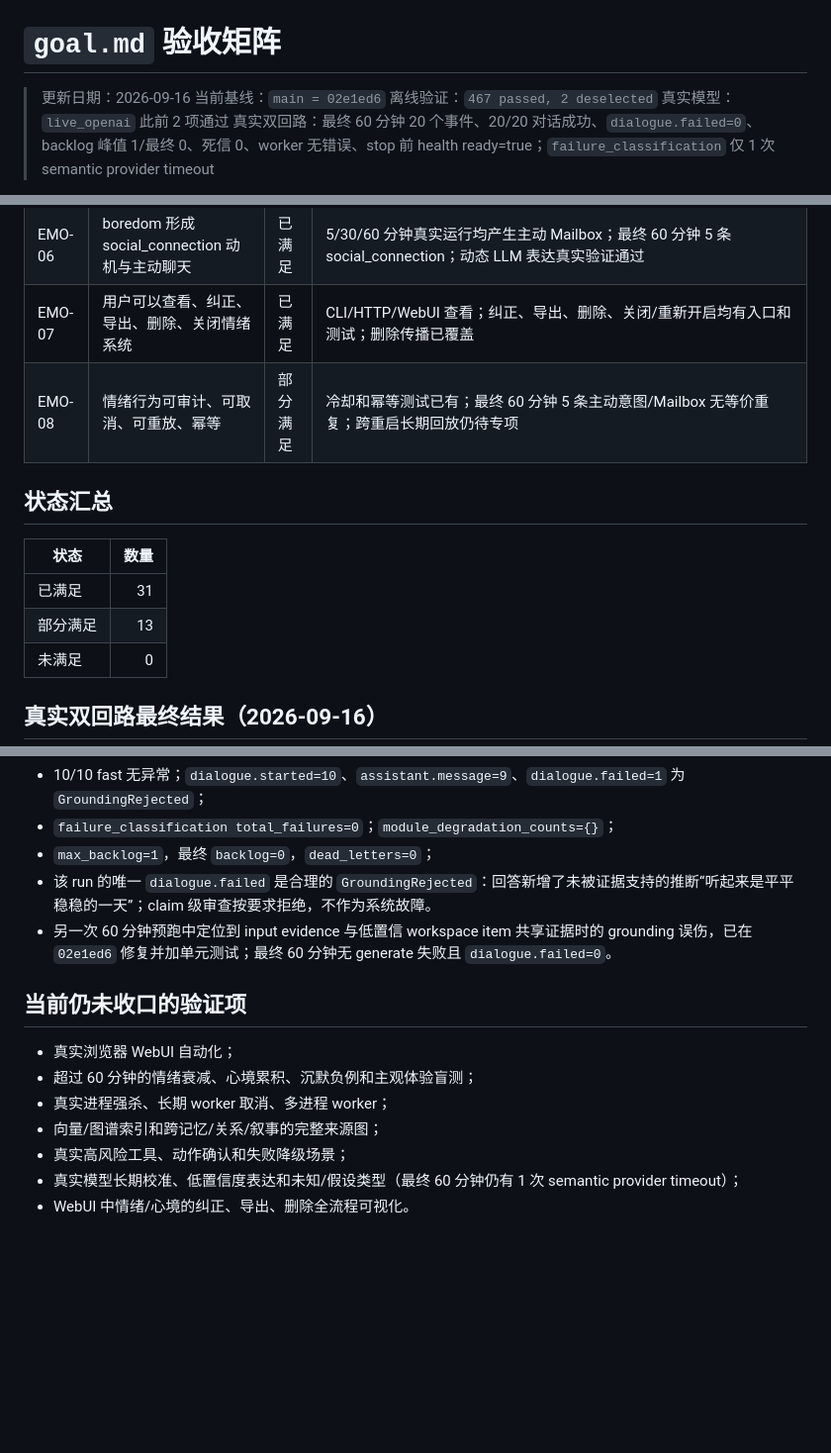
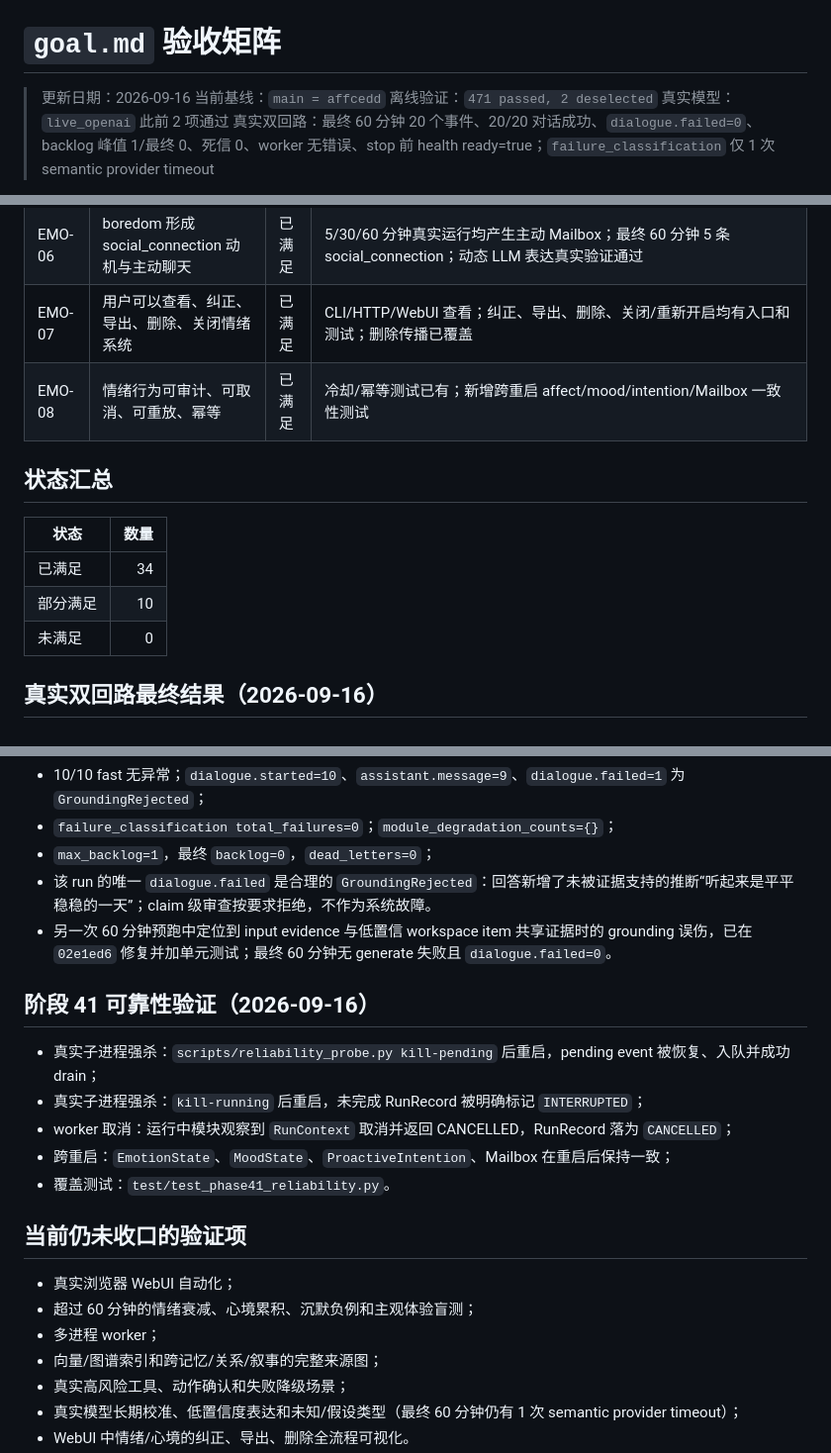
Before and after one commit to Gong-Yie/GYAgent, a Markdown page: docs/evaluations/goal_acceptance_matrix.md, 3 parts joined by grey strips. Shown at 99% size. Drawn GitHub-style; blank space fills up the shorter version.

Commit message:
docs: record phase 41 reliability verification

```diff
--- a/docs/evaluations/goal_acceptance_matrix.md
+++ b/docs/evaluations/goal_acceptance_matrix.md
@@ -1,8 +1,8 @@
 # `goal.md` 验收矩阵
 
 > 更新日期：2026-09-16
-> 当前基线：`main = 02e1ed6`
-> 离线验证：`467 passed, 2 deselected`
+> 当前基线：`main = affcedd`
+> 离线验证：`471 passed, 2 deselected`
 > 真实模型：`live_openai` 此前 2 项通过
 > 真实双回路：最终 60 分钟 20 个事件、20/20 对话成功、`dialogue.failed=0`、backlog 峰值 1/最终 0、死信 0、worker 无错误、stop 前 health ready=true；`failure_classification` 仅 1 次 semantic provider timeout
 
@@ -89,14 +89,14 @@
 | EMO-05 | 情绪可调节社交 review，但不放宽事实 grounding | 已满足 | ReviewPolicy 单元测试覆盖边界 |
 | EMO-06 | boredom 形成 social_connection 动机与主动聊天 | 已满足 | 5/30/60 分钟真实运行均产生主动 Mailbox；最终 60 分钟 5 条 social_connection；动态 LLM 表达真实验证通过 |
 | EMO-07 | 用户可以查看、纠正、导出、删除、关闭情绪系统 | 已满足 | CLI/HTTP/WebUI 查看；纠正、导出、删除、关闭/重新开启均有入口和测试；删除传播已覆盖 |
-| EMO-08 | 情绪行为可审计、可取消、可重放、幂等 | 部分满足 | 冷却和幂等测试已有；最终 60 分钟 5 条主动意图/Mailbox 无等价重复；跨重启长期回放仍待专项 |
+| EMO-08 | 情绪行为可审计、可取消、可重放、幂等 | 已满足 | 冷却/幂等测试已有；新增跨重启 affect/mood/intention/Mailbox 一致性测试 |
 
 ## 状态汇总
 
 | 状态 | 数量 |
 | --- | ---: |
-| 已满足 | 31 |
-| 部分满足 | 13 |
+| 已满足 | 34 |
+| 部分满足 | 10 |
 | 未满足 | 0 |
 
 ## 真实双回路最终结果（2026-09-16）
@@ -121,11 +121,19 @@
 - 该 run 的唯一 `dialogue.failed` 是合理的 `GroundingRejected`：回答新增了未被证据支持的推断“听起来是平平稳稳的一天”；claim 级审查按要求拒绝，不作为系统故障。
 - 另一次 60 分钟预跑中定位到 input evidence 与低置信 workspace item 共享证据时的 grounding 误伤，已在 `02e1ed6` 修复并加单元测试；最终 60 分钟无 generate 失败且 `dialogue.failed=0`。
 
+## 阶段 41 可靠性验证（2026-09-16）
+
+- 真实子进程强杀：`scripts/reliability_probe.py kill-pending` 后重启，pending event 被恢复、入队并成功 drain；
+- 真实子进程强杀：`kill-running` 后重启，未完成 RunRecord 被明确标记 `INTERRUPTED`；
+- worker 取消：运行中模块观察到 `RunContext` 取消并返回 CANCELLED，RunRecord 落为 `CANCELLED`；
+- 跨重启：`EmotionState`、`MoodState`、`ProactiveIntention`、Mailbox 在重启后保持一致；
+- 覆盖测试：`test/test_phase41_reliability.py`。
+
 ## 当前仍未收口的验证项
 
 - 真实浏览器 WebUI 自动化；
 - 超过 60 分钟的情绪衰减、心境累积、沉默负例和主观体验盲测；
-- 真实进程强杀、长期 worker 取消、多进程 worker；
+- 多进程 worker；
 - 向量/图谱索引和跨记忆/关系/叙事的完整来源图；
 - 真实高风险工具、动作确认和失败降级场景；
 - 真实模型长期校准、低置信度表达和未知/假设类型（最终 60 分钟仍有 1 次 semantic provider timeout）；
```
Also changed, not shown: other parts of docs/evaluations/goal_acceptance_matrix.md (+2 -2 lines).
